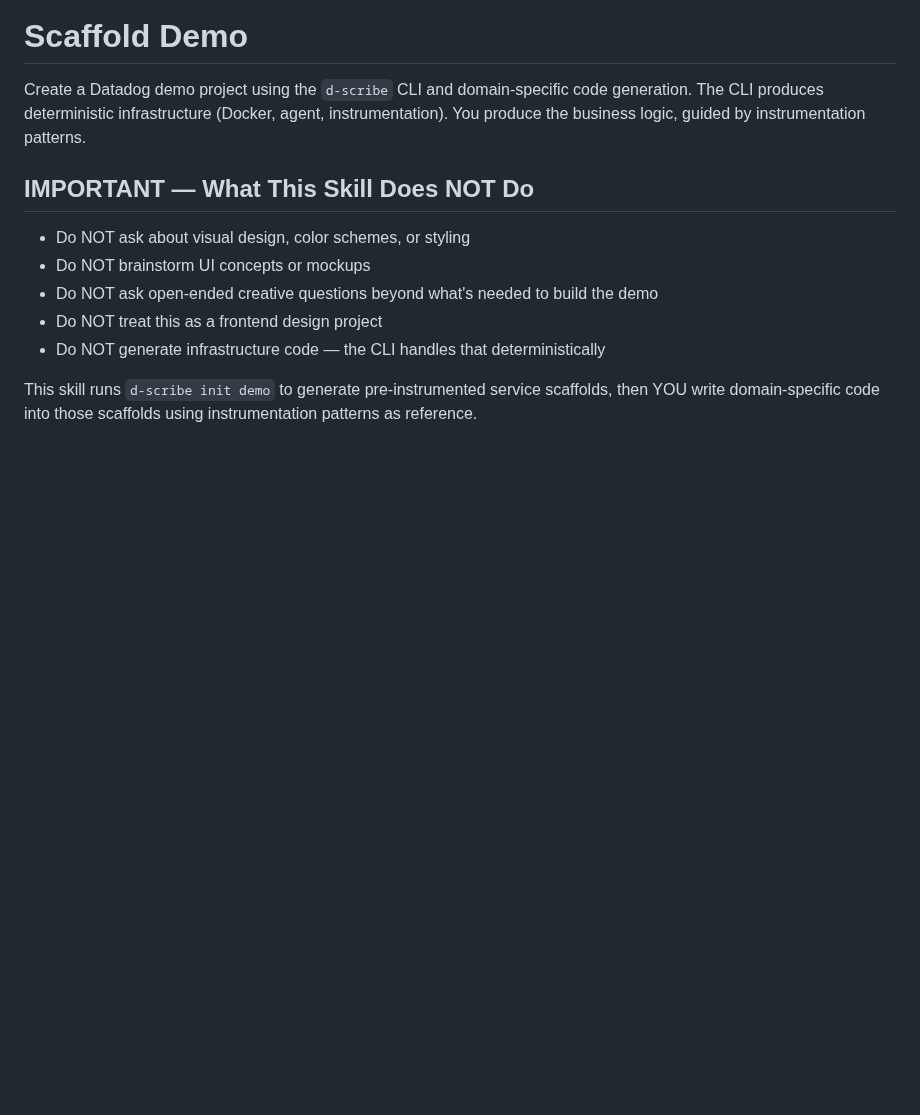
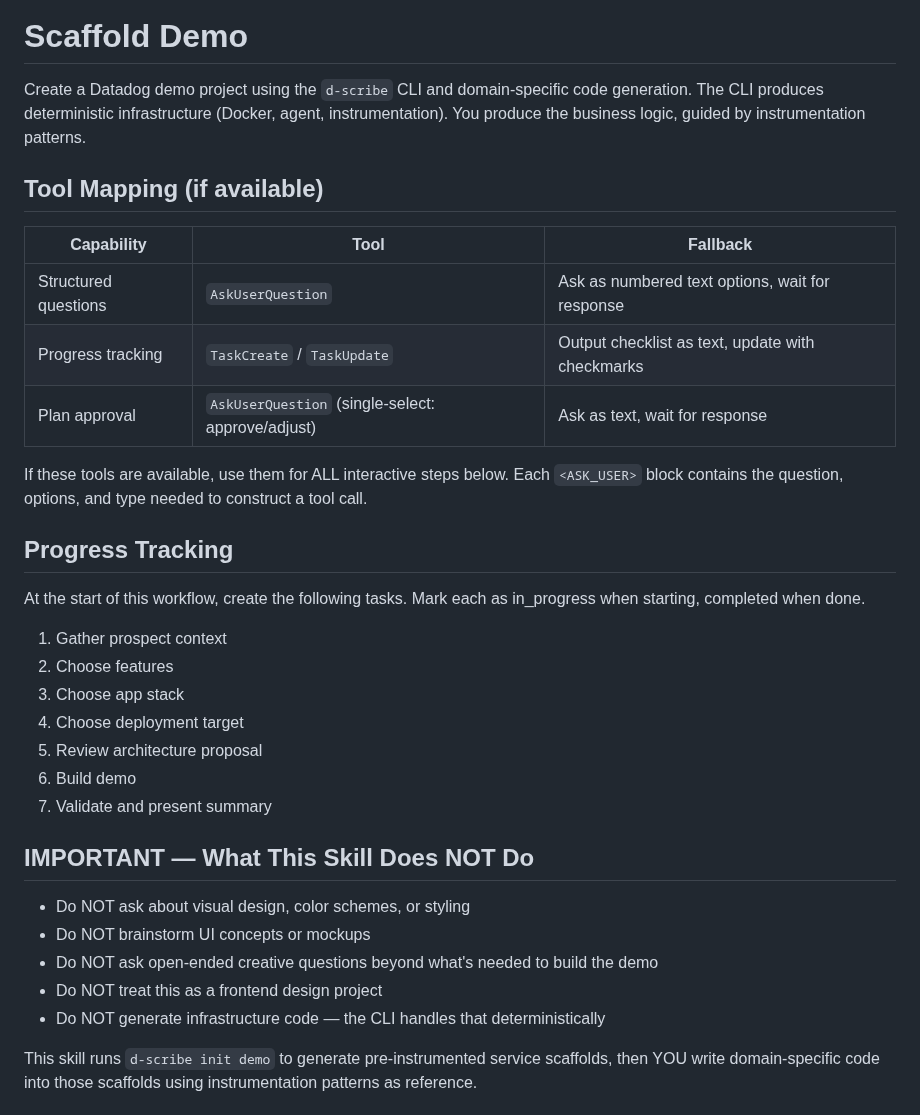
Before and after one commit to lgdd/d-scribe, a Markdown page: skills/dd-scaffold-demo/SKILL.md, the part around one of its changes. GitHub-like rendering; blank space fills up the shorter version.

```diff
--- a/skills/dd-scaffold-demo/SKILL.md
+++ b/skills/dd-scaffold-demo/SKILL.md
@@ -11,6 +11,30 @@ tools:
 # Scaffold Demo
 
 Create a Datadog demo project using the `d-scribe` CLI and domain-specific code generation. The CLI produces deterministic infrastructure (Docker, agent, instrumentation). You produce the business logic, guided by instrumentation patterns.
+
+## Tool Mapping (if available)
+
+| Capability | Tool | Fallback |
+|------------|------|----------|
+| Structured questions | `AskUserQuestion` | Ask as numbered text options, wait for response |
+| Progress tracking | `TaskCreate` / `TaskUpdate` | Output checklist as text, update with checkmarks |
+| Plan approval | `AskUserQuestion` (single-select: approve/adjust) | Ask as text, wait for response |
+
+If these tools are available, use them for ALL interactive steps below.
+Each `<ASK_USER>` block contains the question, options, and type needed to construct a tool call.
+
+## Progress Tracking
+
+At the start of this workflow, create the following tasks.
+Mark each as in_progress when starting, completed when done.
+
+1. Gather prospect context
+2. Choose features
+3. Choose app stack
+4. Choose deployment target
+5. Review architecture proposal
+6. Build demo
+7. Validate and present summary
 
 ## IMPORTANT — What This Skill Does NOT Do
 
```
Also changed, not shown: other parts of skills/dd-scaffold-demo/SKILL.md (+36 -11 lines).
